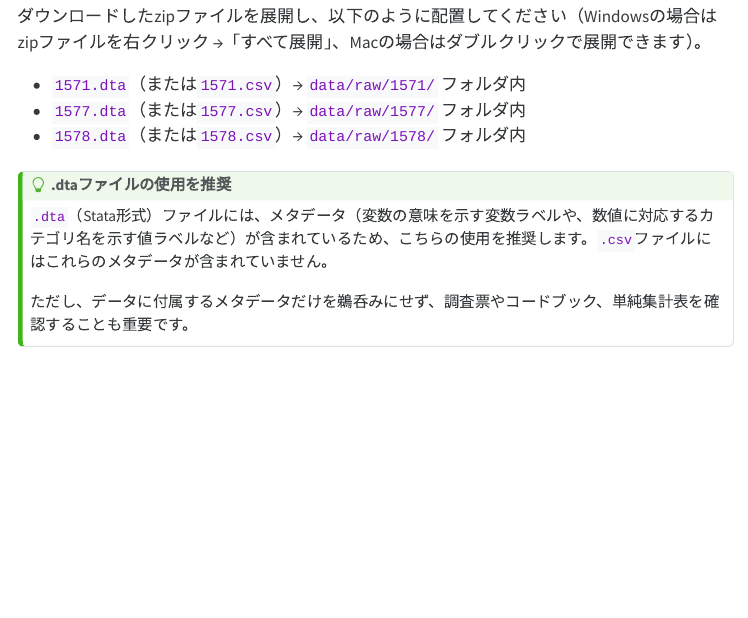
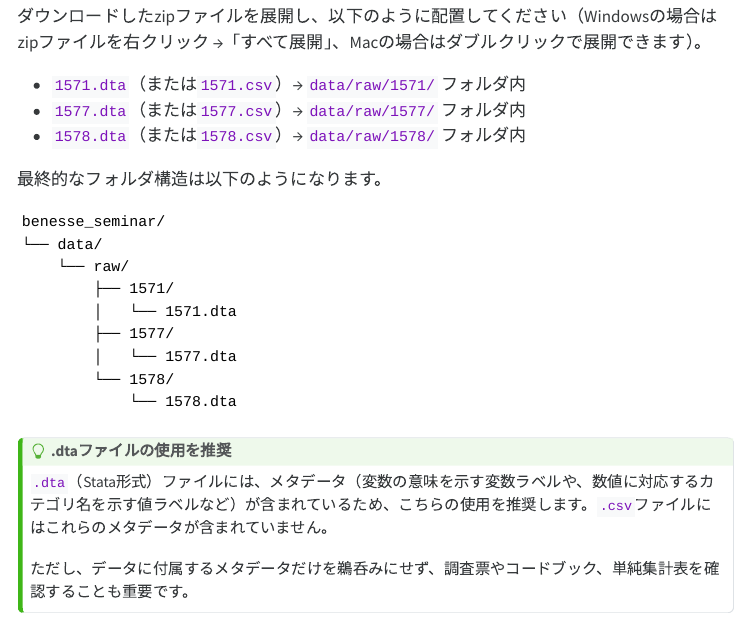
Before and after one commit to ShoFujihara/stat_seminar_CSRDA, a Quarto document (benesse_seminar_pre.qmd): the page in a window 1100 px wide, from 7260 px down. The pictures show the output file benesse_seminar_pre.html that the author committed with the source, opened offline; menus at the side of the page are left out.

Commit message:
データ配置セクションにフォルダ構造のツリー図を追加
Co-Authored-By: Claude Opus 4.6 <noreply@anthropic.com>

````diff
--- a/benesse_seminar_pre.qmd
+++ b/benesse_seminar_pre.qmd
@@ -235,6 +235,20 @@ library(here)
 - `1571.dta`（または`1571.csv`）→ `data/raw/1571/` フォルダ内
 - `1577.dta`（または`1577.csv`）→ `data/raw/1577/` フォルダ内
 - `1578.dta`（または`1578.csv`）→ `data/raw/1578/` フォルダ内
+
+最終的なフォルダ構造は以下のようになります。
+
+```
+benesse_seminar/
+└── data/
+    └── raw/
+        ├── 1571/
+        │   └── 1571.dta
+        ├── 1577/
+        │   └── 1577.dta
+        └── 1578/
+            └── 1578.dta
+```
 
 ::: {.callout-tip}
 ## .dtaファイルの使用を推奨
````
Also changed, not shown: benesse_seminar_pre.html.
